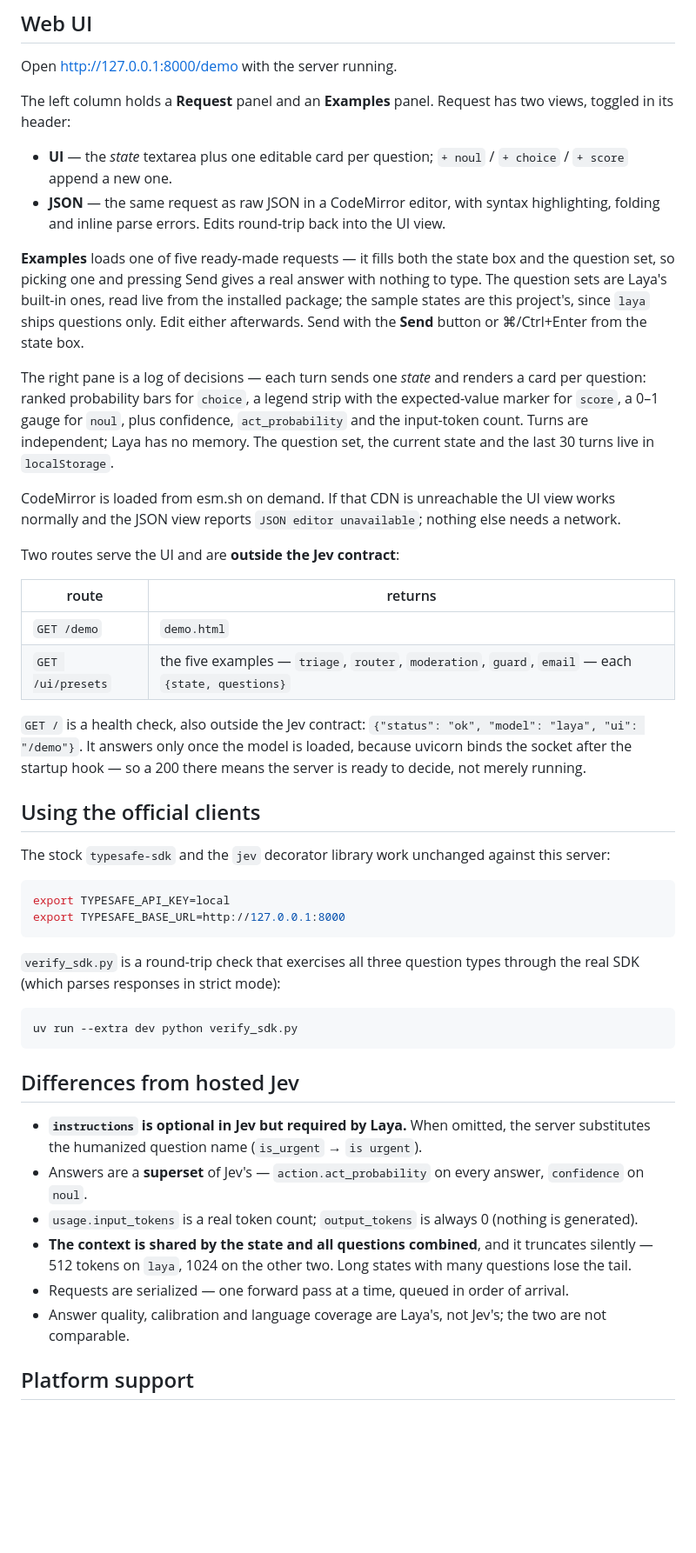
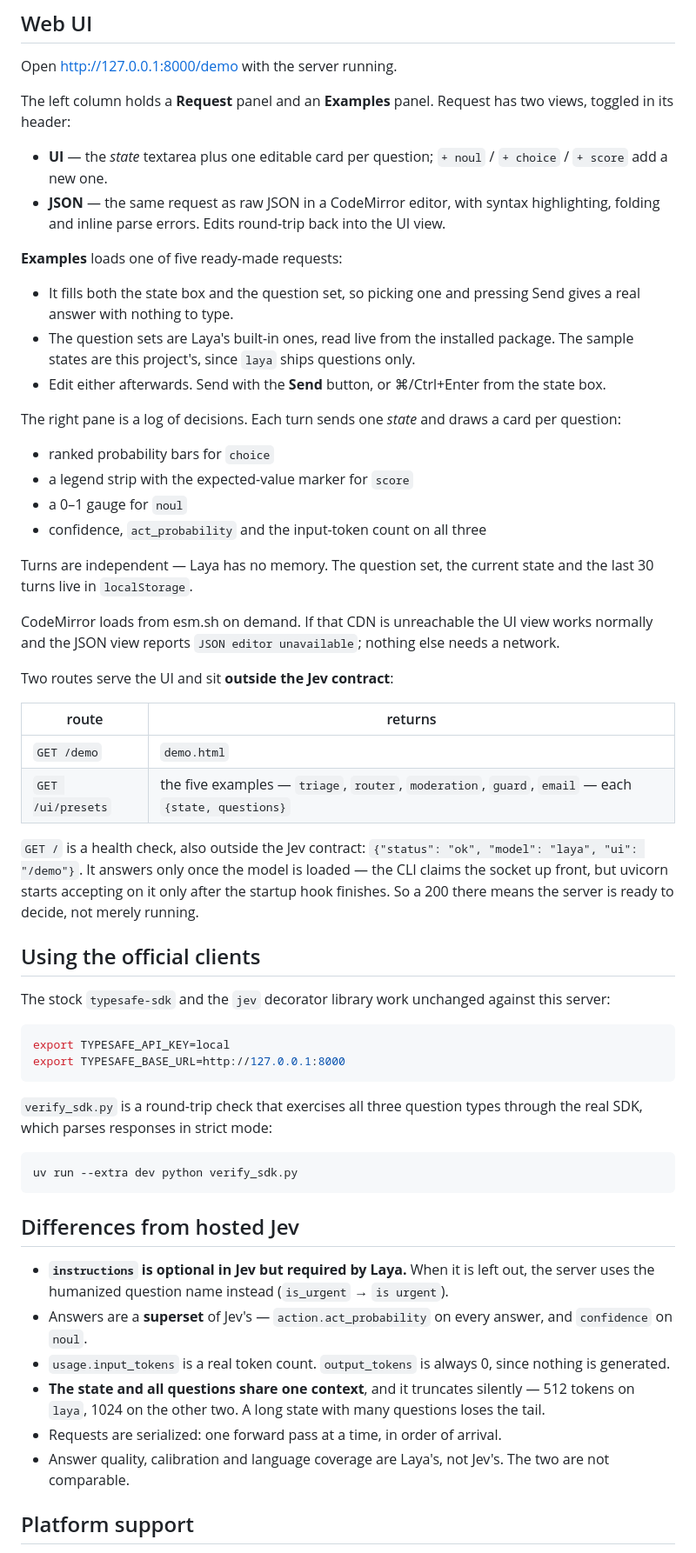
Before and after one commit to nvkudva/laya-server, a Markdown page: README.md, the part around one of its changes. Shown at 87% size. Rendered like a GitHub page; blank space fills up the shorter version.

````diff
--- a/README.md
+++ b/README.md
@@ -320,26 +327,32 @@ The left column holds a **Request** panel and an **Examples** panel. Request has
 in its header:
 
 - **UI** — the *state* textarea plus one editable card per question; `+ noul` / `+ choice` / `+ score`
-  append a new one.
+  add a new one.
 - **JSON** — the same request as raw JSON in a CodeMirror editor, with syntax highlighting, folding
   and inline parse errors. Edits round-trip back into the UI view.
 
-**Examples** loads one of five ready-made requests — it fills both the state box and the question
-set, so picking one and pressing Send gives a real answer with nothing to type. The question sets are
-Laya's built-in ones, read live from the installed package; the sample states are this project's,
-since `laya` ships questions only. Edit either afterwards. Send with the **Send** button or
-⌘/Ctrl+Enter from the state box.
+**Examples** loads one of five ready-made requests:
 
-The right pane is a log of decisions — each turn sends one *state* and renders a card per question:
-ranked probability bars for `choice`, a legend strip with the expected-value marker for `score`, a
-0–1 gauge for `noul`, plus confidence, `act_probability` and the input-token count. Turns are
-independent; Laya has no memory. The question set, the current state and the last 30 turns live in
-`localStorage`.
+- It fills both the state box and the question set, so picking one and pressing Send gives a real
+  answer with nothing to type.
+- The question sets are Laya's built-in ones, read live from the installed package. The sample states
+  are this project's, since `laya` ships questions only.
+- Edit either afterwards. Send with the **Send** button, or ⌘/Ctrl+Enter from the state box.
 
-CodeMirror is loaded from esm.sh on demand. If that CDN is unreachable the UI view works normally and
-the JSON view reports `JSON editor unavailable`; nothing else needs a network.
+The right pane is a log of decisions. Each turn sends one *state* and draws a card per question:
 
-Two routes serve the UI and are **outside the Jev contract**:
+- ranked probability bars for `choice`
+- a legend strip with the expected-value marker for `score`
+- a 0–1 gauge for `noul`
+- confidence, `act_probability` and the input-token count on all three
+
+Turns are independent — Laya has no memory. The question set, the current state and the last 30 turns
+live in `localStorage`.
+
+CodeMirror loads from esm.sh on demand. If that CDN is unreachable the UI view works normally and the
+JSON view reports `JSON editor unavailable`; nothing else needs a network.
+
+Two routes serve the UI and sit **outside the Jev contract**:
 
 | route | returns |
 |---|---|
@@ -347,8 +360,9 @@ Two routes serve the UI and are **outside the Jev contract**:
 | `GET /ui/presets` | the five examples — `triage`, `router`, `moderation`, `guard`, `email` — each `{state, questions}` |
 
 `GET /` is a health check, also outside the Jev contract: `{"status": "ok", "model": "laya", "ui":
-"/demo"}`. It answers only once the model is loaded, because uvicorn binds the socket after the
-startup hook — so a 200 there means the server is ready to decide, not merely running.
+"/demo"}`. It answers only once the model is loaded — the CLI claims the socket up front, but uvicorn
+starts accepting on it only after the startup hook finishes. So a 200 there means the server is ready
+to decide, not merely running.
 
 ## Using the official clients
 
@@ -359,8 +373,8 @@ export TYPESAFE_API_KEY=local
 export TYPESAFE_BASE_URL=http://127.0.0.1:8000
 ```
 
-`verify_sdk.py` is a round-trip check that exercises all three question types through the real SDK
-(which parses responses in strict mode):
+`verify_sdk.py` is a round-trip check that exercises all three question types through the real SDK,
+which parses responses in strict mode:
 
 ```sh
 uv run --extra dev python verify_sdk.py
@@ -368,14 +382,15 @@ uv run --extra dev python verify_sdk.py
 
 ## Differences from hosted Jev
 
-- **`instructions` is optional in Jev but required by Laya.** When omitted, the server substitutes the
-  humanized question name (`is_urgent` → `is urgent`).
-- Answers are a **superset** of Jev's — `action.act_probability` on every answer, `confidence` on `noul`.
-- `usage.input_tokens` is a real token count; `output_tokens` is always 0 (nothing is generated).
-- **The context is shared by the state and all questions combined**, and it truncates silently —
-  512 tokens on `laya`, 1024 on the other two. Long states with many questions lose the tail.
-- Requests are serialized — one forward pass at a time, queued in order of arrival.
-- Answer quality, calibration and language coverage are Laya's, not Jev's; the two are not comparable.
+- **`instructions` is optional in Jev but required by Laya.** When it is left out, the server uses the
+  humanized question name instead (`is_urgent` → `is urgent`).
+- Answers are a **superset** of Jev's — `action.act_probability` on every answer, and `confidence` on
+  `noul`.
+- `usage.input_tokens` is a real token count. `output_tokens` is always 0, since nothing is generated.
+- **The state and all questions share one context**, and it truncates silently — 512 tokens on `laya`,
+  1024 on the other two. A long state with many questions loses the tail.
+- Requests are serialized: one forward pass at a time, in order of arrival.
+- Answer quality, calibration and language coverage are Laya's, not Jev's. The two are not comparable.
 
 ## Platform support
 
````
Also changed, not shown: other parts of README.md (+90 -83 lines), TODO.md (added, +12 -0 lines).
